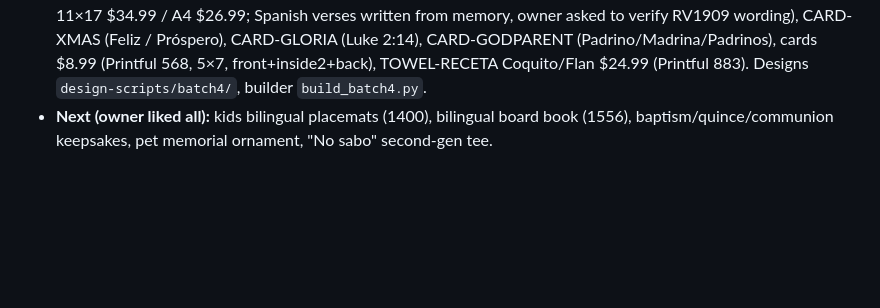
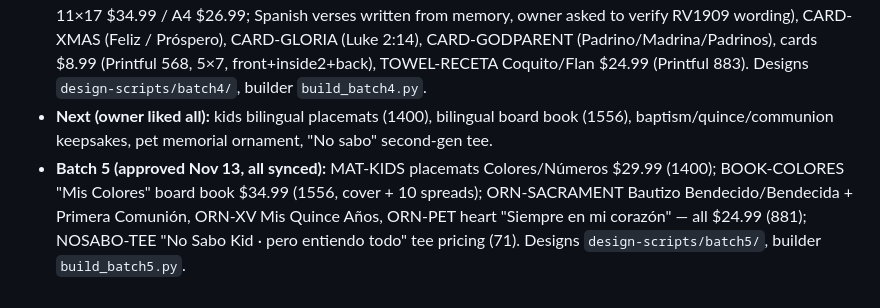
Before and after one commit to ruthymunoz1-cyber/Ramping-it-up-video-and-content-studio, a Markdown page: docs/unity-keepsakes/HANDOFF.md, the part around the change. Rendered like a GitHub page; blank space fills up the shorter version.

Commit message:
HANDOFF: batch 5 live
Co-Authored-By: Claude Opus 5.5 <noreply@anthropic.com>
Claude-Session: https://claude.ai/code/session_016J2nU7A2YAX41gT6f3cs1D

```diff
--- a/docs/unity-keepsakes/HANDOFF.md
+++ b/docs/unity-keepsakes/HANDOFF.md
@@ -225,3 +225,4 @@ Built with `design-scripts/build_products.py` (specs + mockups) and `design-scri
 - **Agentic storefronts:** left on (Shopify-managed).
 - **Batch 4 (approved, all synced in Printful):** CAL27 "Palabra Viva" 2027 verse calendar (Printful 1643, Sunday start, 11×17 $34.99 / A4 $26.99; Spanish verses written from memory, owner asked to verify RV1909 wording), CARD-XMAS (Feliz / Próspero), CARD-GLORIA (Luke 2:14), CARD-GODPARENT (Padrino/Madrina/Padrinos), cards $8.99 (Printful 568, 5×7, front+inside2+back), TOWEL-RECETA Coquito/Flan $24.99 (Printful 883). Designs `design-scripts/batch4/`, builder `build_batch4.py`.
 - **Next (owner liked all):** kids bilingual placemats (1400), bilingual board book (1556), baptism/quince/communion keepsakes, pet memorial ornament, "No sabo" second-gen tee.
+- **Batch 5 (approved Nov 13, all synced):** MAT-KIDS placemats Colores/Números $29.99 (1400); BOOK-COLORES "Mis Colores" board book $34.99 (1556, cover + 10 spreads); ORN-SACRAMENT Bautizo Bendecido/Bendecida + Primera Comunión, ORN-XV Mis Quince Años, ORN-PET heart "Siempre en mi corazón" — all $24.99 (881); NOSABO-TEE "No Sabo Kid · pero entiendo todo" tee pricing (71). Designs `design-scripts/batch5/`, builder `build_batch5.py`.
```
